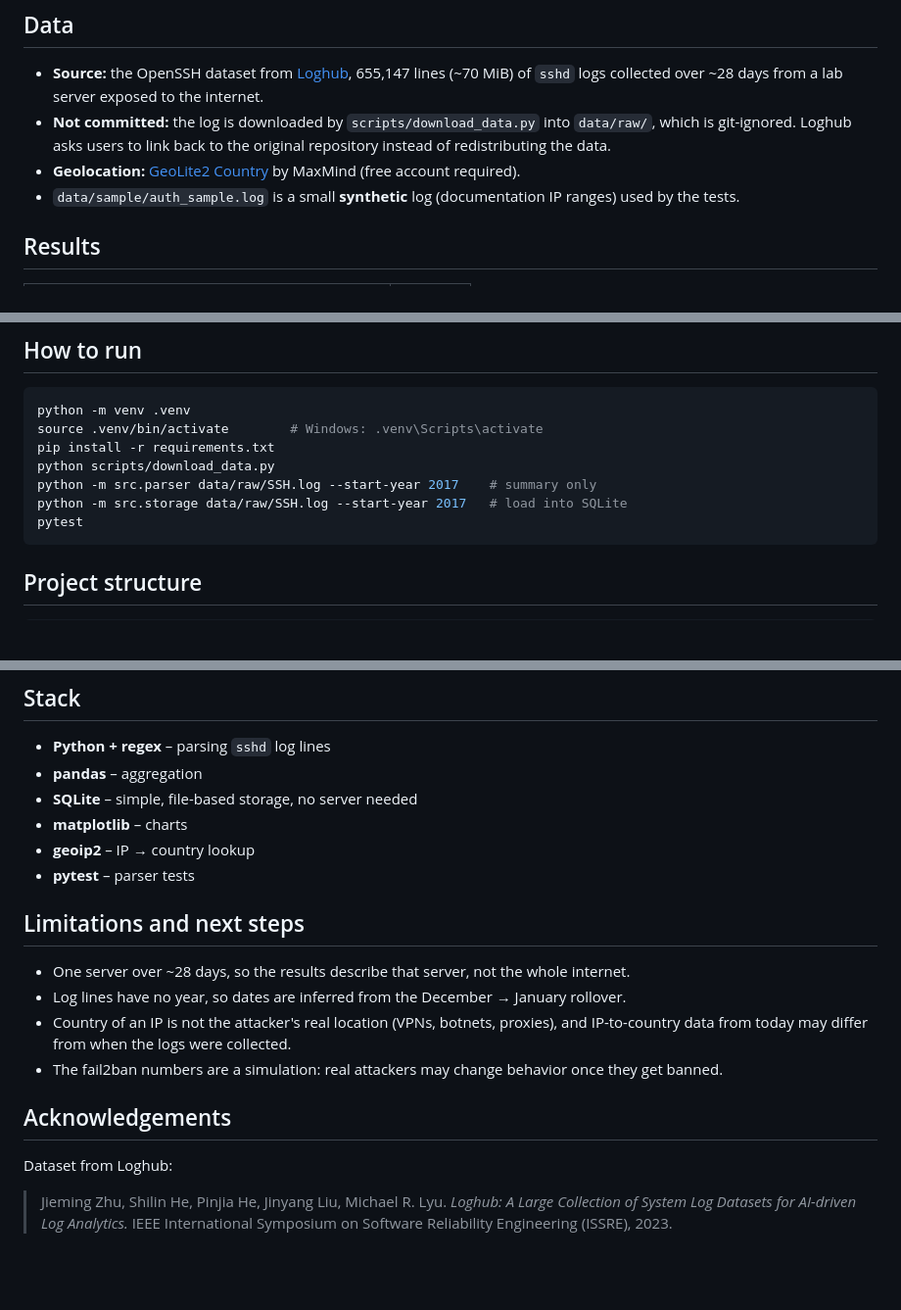
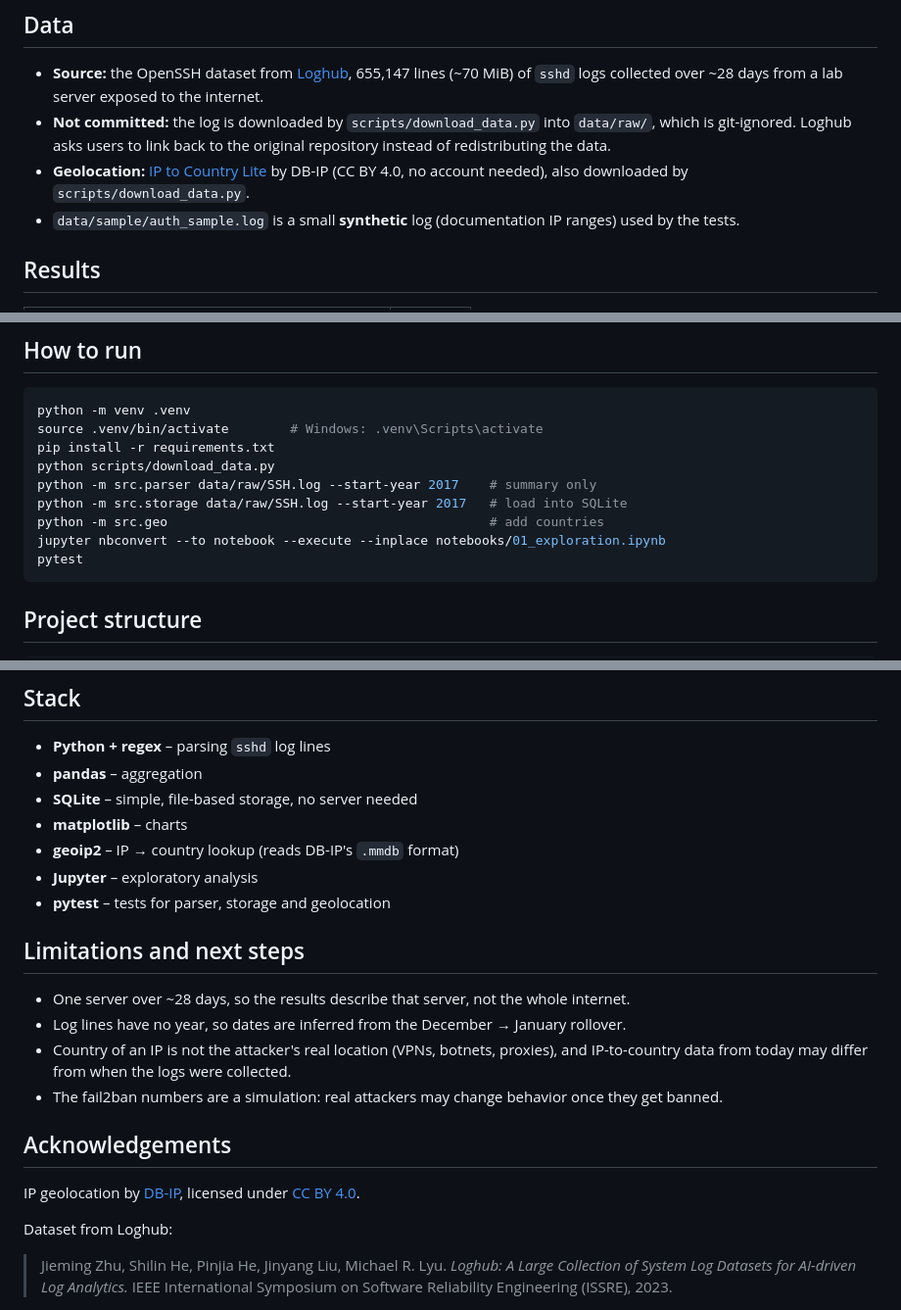
Before and after one commit to JoaoPedro0305/ssh-bruteforce-analysis, a Markdown page: README.md, 3 parts joined by grey strips. Shown at 98% size. Rendered like a GitHub page; blank space fills up the shorter version.

````diff
--- a/README.md
+++ b/README.md
@@ -12,7 +12,7 @@ Any server with port 22 open to the internet receives automated login attempts w
 
 - **Source:** the OpenSSH dataset from [Loghub](https://github.com/logpai/loghub), 655,147 lines (~70 MiB) of `sshd` logs collected over ~28 days from a lab server exposed to the internet.
 - **Not committed:** the log is downloaded by `scripts/download_data.py` into `data/raw/`, which is git-ignored. Loghub asks users to link back to the original repository instead of redistributing the data.
-- **Geolocation:** [GeoLite2 Country](https://dev.maxmind.com/geoip/geolite2-free-geolocation-data) by MaxMind (free account required).
+- **Geolocation:** [IP to Country Lite](https://db-ip.com/db/download/ip-to-country-lite) by DB-IP (CC BY 4.0, no account needed), also downloaded by `scripts/download_data.py`.
 - `data/sample/auth_sample.log` is a small **synthetic** log (documentation IP ranges) used by the tests.
 
 ## Results
@@ -74,6 +102,8 @@ pip install -r requirements.txt
 python scripts/download_data.py
 python -m src.parser data/raw/SSH.log --start-year 2017    # summary only
 python -m src.storage data/raw/SSH.log --start-year 2017   # load into SQLite
+python -m src.geo                                          # add countries
+jupyter nbconvert --to notebook --execute --inplace notebooks/01_exploration.ipynb
 pytest
 ```
 
@@ -98,8 +128,9 @@ reports/figures/  # charts used in this README
 - **pandas** – aggregation
 - **SQLite** – simple, file-based storage, no server needed
 - **matplotlib** – charts
-- **geoip2** – IP → country lookup
-- **pytest** – parser tests
+- **geoip2** – IP → country lookup (reads DB-IP's `.mmdb` format)
+- **Jupyter** – exploratory analysis
+- **pytest** – tests for parser, storage and geolocation
 
 ## Limitations and next steps
 
@@ -110,6 +141,8 @@ reports/figures/  # charts used in this README
 
 ## Acknowledgements
 
+IP geolocation by [DB-IP](https://db-ip.com), licensed under [CC BY 4.0](https://creativecommons.org/licenses/by/4.0/).
+
 Dataset from Loghub:
 
 > Jieming Zhu, Shilin He, Pinjia He, Jinyang Liu, Michael R. Lyu. *Loghub: A Large Collection of System Log Datasets for AI-driven Log Analytics.* IEEE International Symposium on Software Reliability Engineering (ISSRE), 2023.
````
Also changed, not shown: other parts of README.md (+32 -4 lines), reports/figures/attempts_by_hour.png (added), reports/figures/attempts_per_day.png (added), reports/figures/ip_concentration.png (added), reports/figures/top_countries.png (added), reports/figures/top_usernames.png (added), 7 other files.
